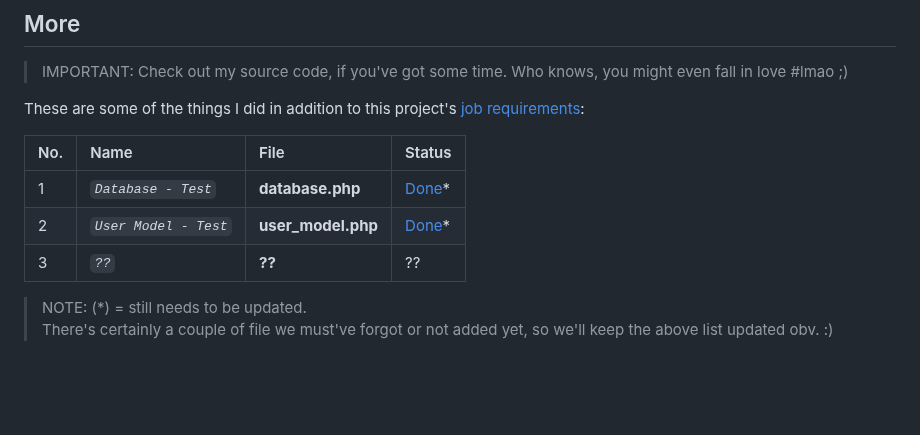
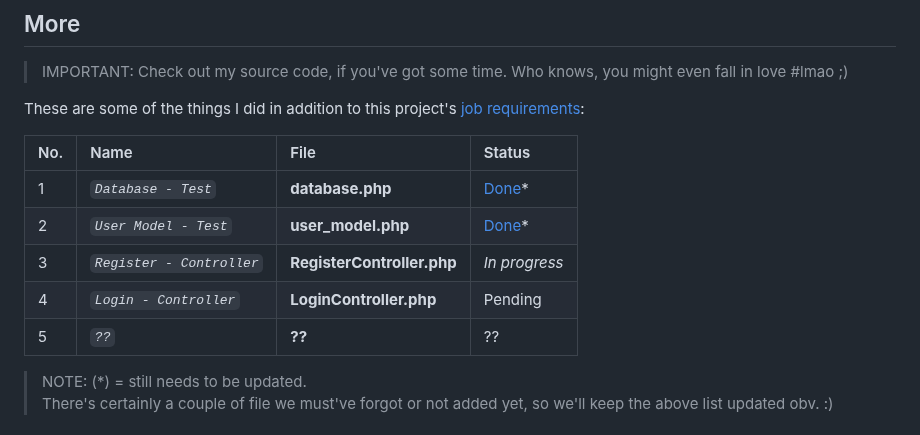
Before and after one commit to abraham-ukachi/super-week, a Markdown page: README.md, the part around the change. Rendered like a GitHub page; blank space fills up the shorter version.

Commit message:
:memo: status update (#more): Login - Controller is *in progress*

```diff
--- a/README.md
+++ b/README.md
@@ -582,7 +582,9 @@ These are some of the things I did in addition to this project's [job requiremen
 |:----|:-----|:-----|:-------|
 | 1 | *`Database - Test`* | **database.php** | [Done](./src/Model/Helper/test/database.php)\* |
 | 2 | *`User Model - Test`* | **user_model.php** | [Done](./src/Model/test/user_model.php)\* |
-| 3 | *`??`* | **??** | ?? |
+| 3 | *`Register - Controller`* | **RegisterController.php** | *_In progress_* |
+| 4 | *`Login - Controller`* | **LoginController.php** | Pending |
+| 5 | *`??`* | **??** | ?? |
 
 
 > NOTE: (\*) = still needs to be updated. <br>
```
